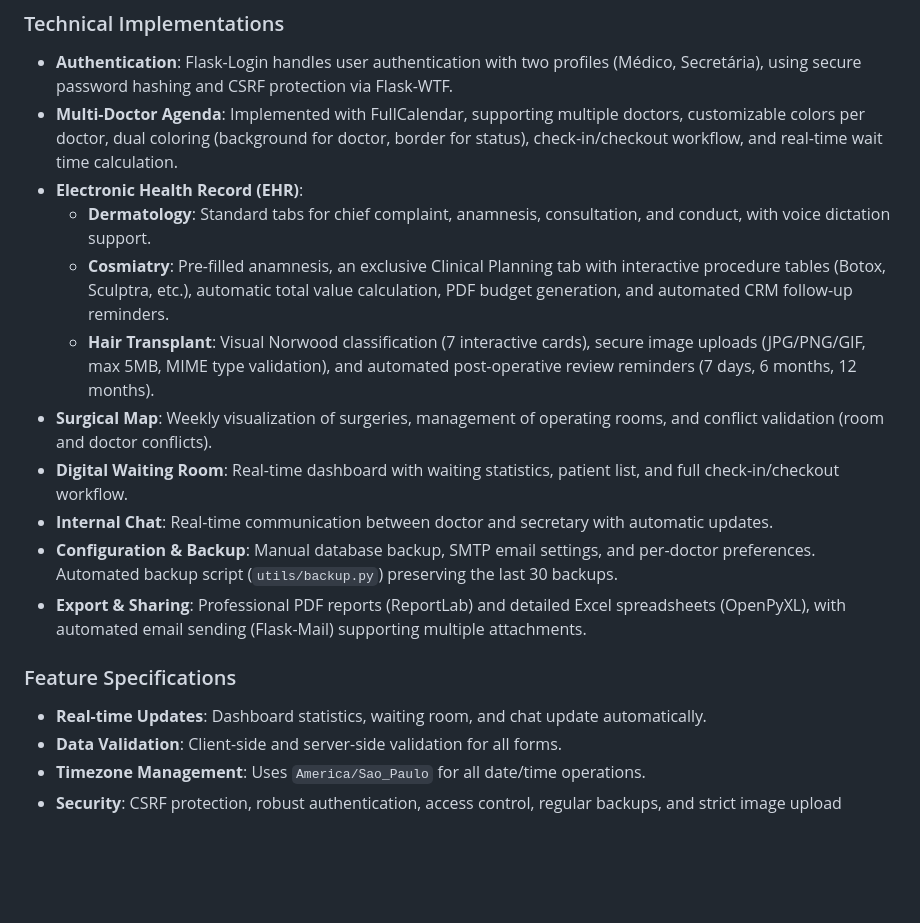
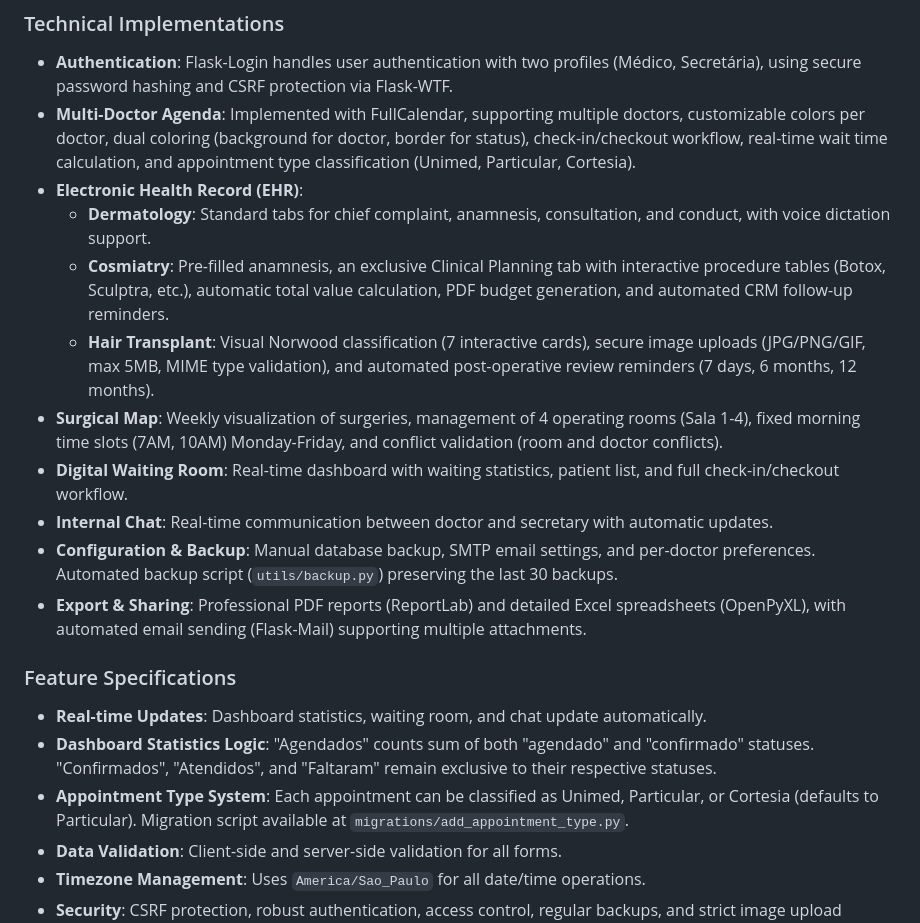
Before and after one commit to tubasile-alt/CRM, a Markdown page: replit.md, the part around the change. Drawn GitHub-style; blank space fills up the shorter version.

Commit message:
Add appointment type classification and update surgical map details
Adds appointment type classification (Unimed, Particular, Cortesia) to the Multi-Doctor Agenda and specifies operating room details and time slots for the Surgical Map.

Replit-Commit-Author: Agent
Replit-Commit-Session-Id: 0c2eb410-194c-4705-bab9-17c82239a004
Replit-Commit-Checkpoint-Type: full_checkpoint
Replit-Commit-Event-Id: 0c69c067-fbdc-41ff-8e76-f4d6ec09b29b
Replit-Commit-Screenshot-Url: https://storage.googleapis.com/screenshot-production-us-central1/73cdb83b-a7f0-4d9a-a8e5-94007ff5783d/0c2eb410-194c-4705-bab9-17c82239a004/OH8pQVs

```diff
--- a/replit.md
+++ b/replit.md
@@ -19,12 +19,12 @@ The front-end utilizes Bootstrap 5.3.0 for responsive design and Bootstrap Icons
 
 ### Technical Implementations
 - **Authentication**: Flask-Login handles user authentication with two profiles (Médico, Secretária), using secure password hashing and CSRF protection via Flask-WTF.
-- **Multi-Doctor Agenda**: Implemented with FullCalendar, supporting multiple doctors, customizable colors per doctor, dual coloring (background for doctor, border for status), check-in/checkout workflow, and real-time wait time calculation.
+- **Multi-Doctor Agenda**: Implemented with FullCalendar, supporting multiple doctors, customizable colors per doctor, dual coloring (background for doctor, border for status), check-in/checkout workflow, real-time wait time calculation, and appointment type classification (Unimed, Particular, Cortesia).
 - **Electronic Health Record (EHR)**:
     - **Dermatology**: Standard tabs for chief complaint, anamnesis, consultation, and conduct, with voice dictation support.
     - **Cosmiatry**: Pre-filled anamnesis, an exclusive Clinical Planning tab with interactive procedure tables (Botox, Sculptra, etc.), automatic total value calculation, PDF budget generation, and automated CRM follow-up reminders.
     - **Hair Transplant**: Visual Norwood classification (7 interactive cards), secure image uploads (JPG/PNG/GIF, max 5MB, MIME type validation), and automated post-operative review reminders (7 days, 6 months, 12 months).
-- **Surgical Map**: Weekly visualization of surgeries, management of operating rooms, and conflict validation (room and doctor conflicts).
+- **Surgical Map**: Weekly visualization of surgeries, management of 4 operating rooms (Sala 1-4), fixed morning time slots (7AM, 10AM) Monday-Friday, and conflict validation (room and doctor conflicts).
 - **Digital Waiting Room**: Real-time dashboard with waiting statistics, patient list, and full check-in/checkout workflow.
 - **Internal Chat**: Real-time communication between doctor and secretary with automatic updates.
 - **Configuration & Backup**: Manual database backup, SMTP email settings, and per-doctor preferences. Automated backup script (`utils/backup.py`) preserving the last 30 backups.
@@ -32,6 +32,8 @@ The front-end utilizes Bootstrap 5.3.0 for responsive design and Bootstrap Icons
 
 ### Feature Specifications
 - **Real-time Updates**: Dashboard statistics, waiting room, and chat update automatically.
+- **Dashboard Statistics Logic**: "Agendados" counts sum of both "agendado" and "confirmado" statuses. "Confirmados", "Atendidos", and "Faltaram" remain exclusive to their respective statuses.
+- **Appointment Type System**: Each appointment can be classified as Unimed, Particular, or Cortesia (defaults to Particular). Migration script available at `migrations/add_appointment_type.py`.
 - **Data Validation**: Client-side and server-side validation for all forms.
 - **Timezone Management**: Uses `America/Sao_Paulo` for all date/time operations.
 - **Security**: CSRF protection, robust authentication, access control, regular backups, and strict image upload validation.
```
